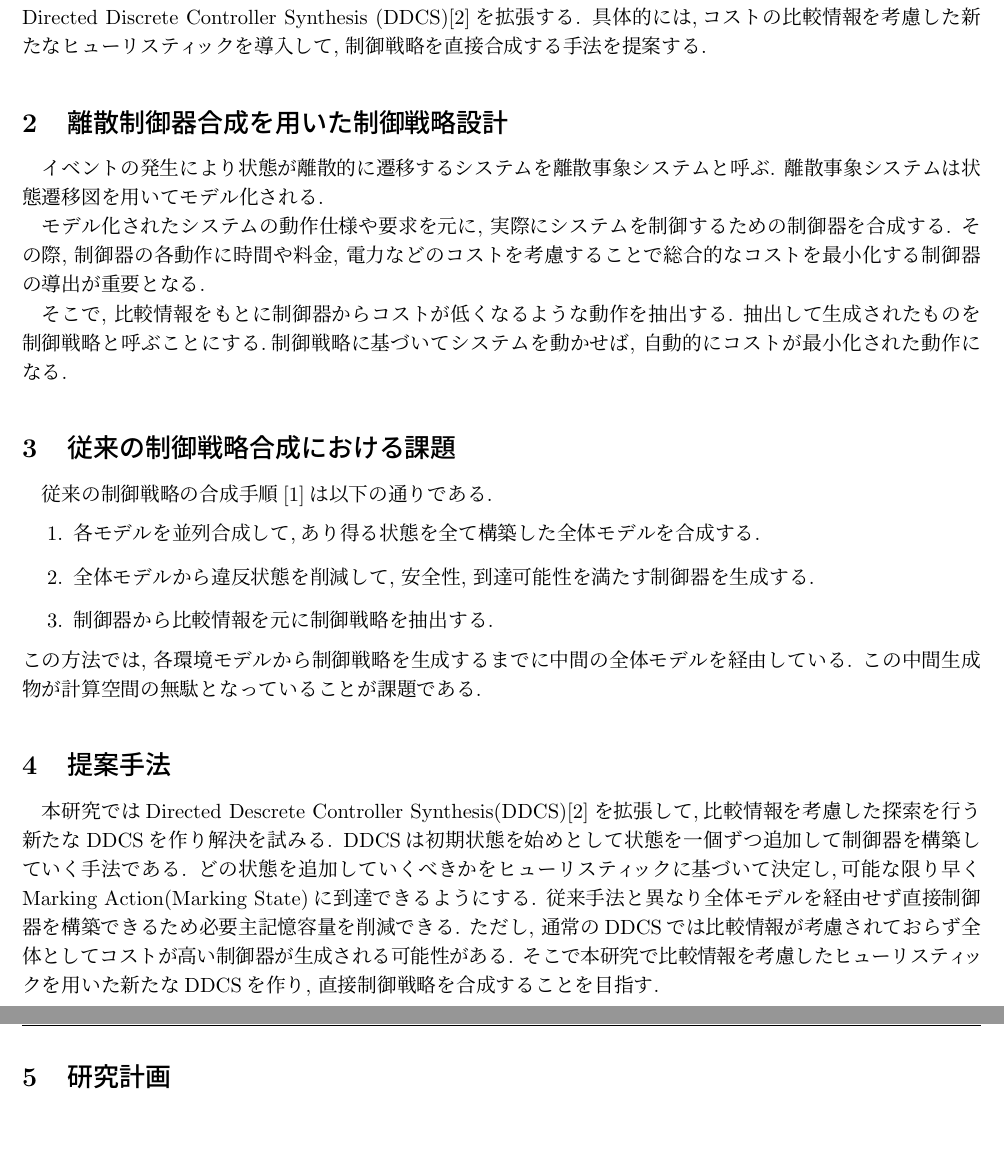
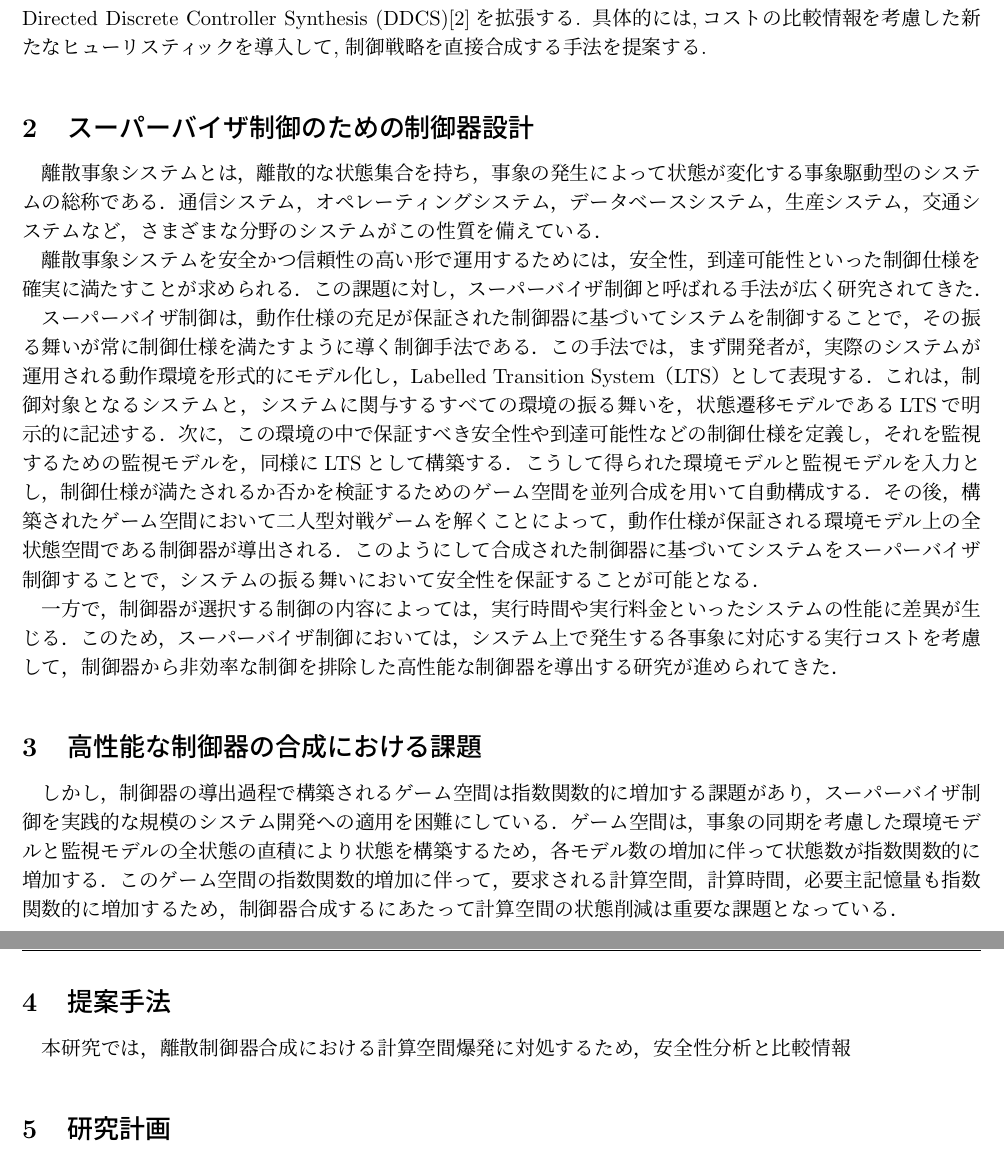
Before and after one commit to tei-lab-univ/2025-midterm-report-YukiTsuzuku, a LaTeX document (main.tex): two parts of pages 1 and 2 of 2, joined at a grey line, cut so that both start at the same text. Compiled offline with pLaTeX and dvipdfmx.

Commit message:
Edited by Yamauchi

```diff
--- a/main.tex
+++ b/main.tex
@@ -28,7 +28,7 @@
 % --------------------------------------------------------
 
 \title{研究題目}
-\title{比較情報を考慮した効率的な制御戦略の合成に関する研究}
+\title{比較情報を考慮した効率的な制御器の合成に関する研究}
 \author{都竹 佑季 (22B30490) \;\; 指導教員：鄭 顕志}
 \date{\empty} % 日付は自動的に今日の日付が入る
 \maketitle % 上で指定した title と authorを出力
@@ -42,32 +42,46 @@
 本研究では,この課題を解決するため,全体モデルを構築せずに制御器を合成する手法であるDirected Discrete Controller Synthesis (DDCS)\cite{ddcs}を拡張する.
 具体的には,コストの比較情報を考慮した新たなヒューリスティックを導入して, 制御戦略を直接合成する手法を提案する.
 
-\section{離散制御器合成を用いた制御戦略設計}
+\section{スーパーバイザ制御のための制御器設計}
 % 離散事象システム
-イベントの発生により状態が離散的に遷移するシステムを離散事象システムと呼ぶ. 離散事象システムは状態遷移図を用いてモデル化される.
+離散事象システムとは，離散的な状態集合を持ち，事象の発生によって状態が変化する事象駆動型のシステムの総称である．通信システム，オペレーティングシステム，データベースシステム，生産システム，交通システムなど，さまざまな分野のシステムがこの性質を備えている．
 
-% 制御器合成
-モデル化されたシステムの動作仕様や要求を元に, 実際にシステムを制御するための制御器を合成する. その際, 制御器の各動作に時間や料金, 電力などのコストを考慮することで総合的なコストを最小化する制御器の導出が重要となる.
+% スーパーバイザ制御
+離散事象システムを安全かつ信頼性の高い形で運用するためには，安全性，到達可能性といった制御仕様を確実に満たすことが求められる．この課題に対し，スーパーバイザ制御と呼ばれる手法が広く研究されてきた．
 
-% 制御戦略
-そこで, 比較情報をもとに制御器からコストが低くなるような動作を抽出する. 抽出して生成されたものを制御戦略と呼ぶことにする.制御戦略に基づいてシステムを動かせば, 自動的にコストが最小化された動作になる.
+スーパーバイザ制御は，動作仕様の充足が保証された制御器に基づいてシステムを制御することで，その振る舞いが常に制御仕様を満たすように導く制御手法である．この手法では，まず開発者が，実際のシステムが運用される動作環境を形式的にモデル化し，Labelled Transition System（LTS）として表現する．これは，制御対象となるシステムと，システムに関与するすべての環境の振る舞いを，状態遷移モデルであるLTSで明示的に記述する．
+次に，この環境の中で保証すべき安全性や到達可能性などの制御仕様を定義し，それを監視するための監視モデルを，同様にLTSとして構築する．
+こうして得られた環境モデルと監視モデルを入力とし，制御仕様が満たされるか否かを検証するためのゲーム空間を並列合成を用いて自動構成する．
+その後，構築されたゲーム空間において二人型対戦ゲームを解くことによって，動作仕様が保証される環境モデル上の全状態空間である制御器が導出される．
+このようにして合成された制御器に基づいてシステムをスーパーバイザ制御することで，システムの振る舞いにおいて安全性を保証することが可能となる．
+
+一方で，制御器が選択する制御の内容によっては，実行時間や実行料金といったシステムの性能に差異が生じる．
+このため，スーパーバイザ制御においては，システム上で発生する各事象に対応する実行コストを考慮して，制御器から非効率な制御を排除した高性能な制御器を導出する研究が進められてきた．
 
 % --------------------------------------------------------
 
-\section{従来の制御戦略合成における課題}
-従来の制御戦略の合成手順\cite{eze}は以下の通りである.
-\begin{enumerate}
-    \item 各モデルを並列合成して,あり得る状態を全て構築した全体モデルを合成する.
-    \item 全体モデルから違反状態を削減して, 安全性, 到達可能性を満たす制御器を生成する.
-    \item 制御器から比較情報を元に制御戦略を抽出する.
-\end{enumerate}
-この方法では, 各環境モデルから制御戦略を生成するまでに中間の全体モデルを経由している. この中間生成物が計算空間の無駄となっていることが課題である.
+\section{高性能な制御器の合成における課題}
+しかし，制御器の導出過程で構築されるゲーム空間は指数関数的に増加する課題があり，スーパーバイザ制御を実践的な規模のシステム開発への適用を困難にしている．
+ゲーム空間は，事象の同期を考慮した環境モデルと監視モデルの全状態の直積により状態を構築するため，各モデル数の増加に伴って状態数が指数関数的に増加する．
+このゲーム空間の指数関数的増加に伴って，要求される計算空間，計算時間，必要主記憶量も指数関数的に増加するため，制御器合成するにあたって計算空間の状態削減は重要な課題となっている．
+
+
+
+% 従来の制御戦略の合成手順\cite{eze}は以下の通りである.
+% \begin{enumerate}
+%     \item 各モデルを並列合成して,あり得る状態を全て構築した全体モデルを合成する.
+%     \item 全体モデルから違反状態を削減して, 安全性, 到達可能性を満たす制御器を生成する.
+%     \item 制御器から比較情報を元に制御戦略を抽出する.
+% \end{enumerate}
+% この方法では, 各環境モデルから制御戦略を生成するまでに中間の全体モデルを経由している. この中間生成物が計算空間の無駄となっていることが課題である.
 
 % --------------------------------------------------------
 
 \section{提案手法}
-本研究ではDirected Descrete Controller Synthesis(DDCS)\cite{ddcs}を拡張して,比較情報を考慮した探索を行う新たなDDCSを作り解決を試みる.
-DDCSは初期状態を始めとして状態を一個ずつ追加して制御器を構築していく手法である. どの状態を追加していくべきかをヒューリスティックに基づいて決定し,可能な限り早くMarking Action(Marking State)に到達できるようにする. 従来手法と異なり全体モデルを経由せず直接制御器を構築できるため必要主記憶容量を削減できる. ただし, 通常のDDCSでは比較情報が考慮されておらず全体としてコストが高い制御器が生成される可能性がある. そこで本研究で比較情報を考慮したヒューリスティックを用いた新たなDDCSを作り, 直接制御戦略を合成することを目指す.
+本研究では，離散制御器合成における計算空間爆発に対処するため，安全性分析と比較情報
+
+% 本研究ではDirected Descrete Controller Synthesis(DDCS)\cite{ddcs}を拡張して,比較情報を考慮した探索を行う新たなDDCSを作り解決を試みる.
+% DDCSは初期状態を始めとして状態を一個ずつ追加して制御器を構築していく手法である. どの状態を追加していくべきかをヒューリスティックに基づいて決定し,可能な限り早くMarking Action(Marking State)に到達できるようにする. 従来手法と異なり全体モデルを経由せず直接制御器を構築できるため必要主記憶容量を削減できる. ただし, 通常のDDCSでは比較情報が考慮されておらず全体としてコストが高い制御器が生成される可能性がある. そこで本研究で比較情報を考慮したヒューリスティックを用いた新たなDDCSを作り, 直接制御戦略を合成することを目指す.
 
 % --------------------------------------------------------
 
```
Also changed, not shown: main.pdf.
